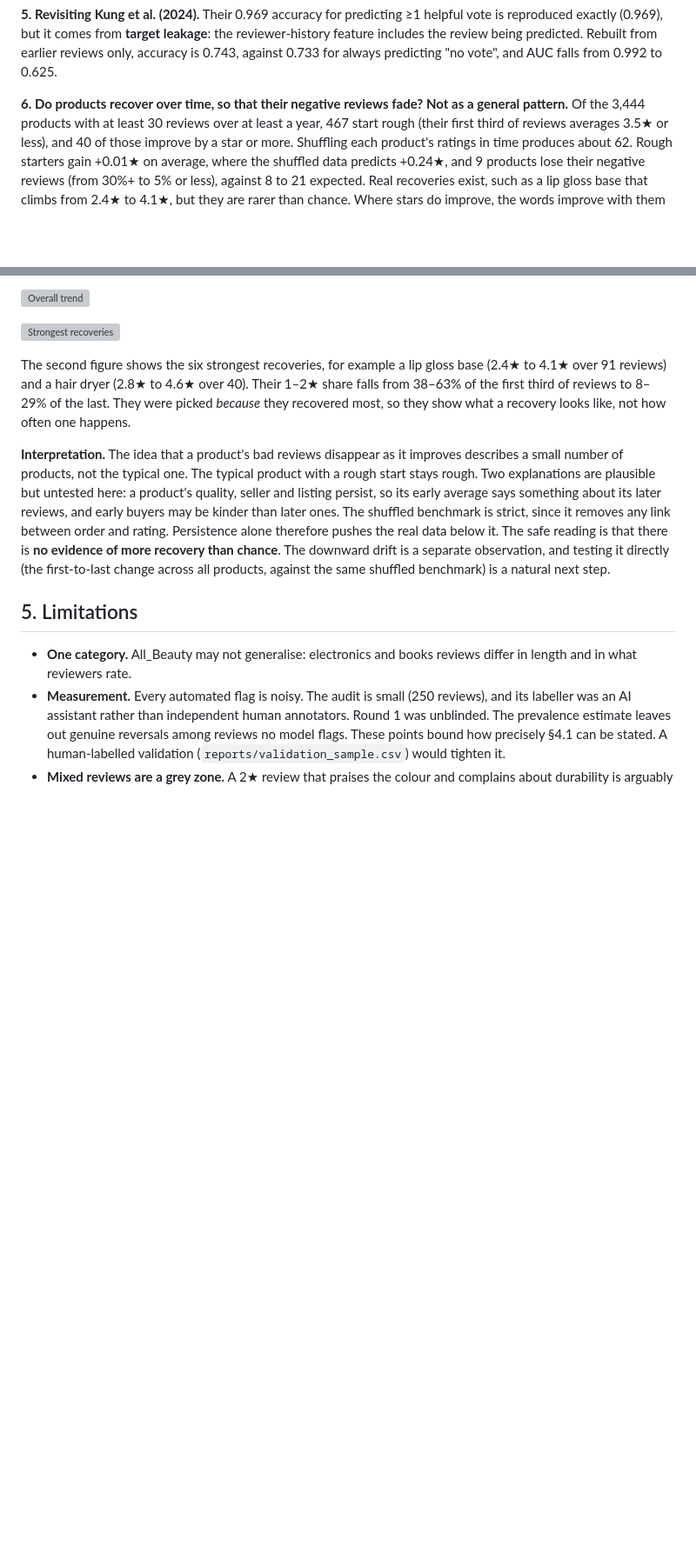
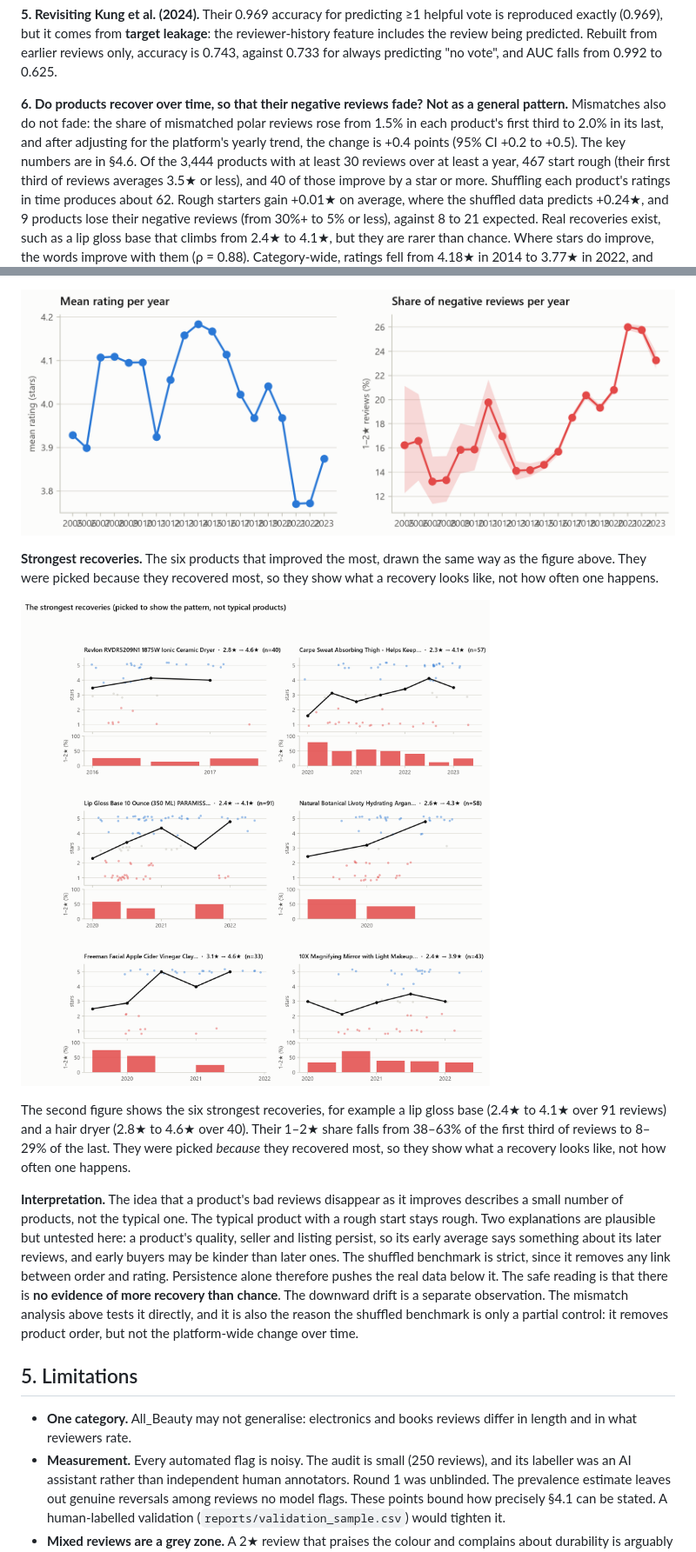
Before and after one commit to sammitbal/rating-sentiment, a Markdown page: reports/report.md, 2 parts joined by grey strips. Shown at 87% size. GitHub-like rendering; pictures changed too: reports/figures/07_overall_trend.png (added), reports/figures/07_top_improvers.png (added); blank space fills up the shorter version; grey boxes are pictures that could not be loaded.

```diff
--- a/reports/report.md
+++ b/reports/report.md
@@ -47,6 +47,9 @@ the review being predicted. Rebuilt from earlier reviews only, accuracy is 0.743
 always predicting "no vote", and AUC falls from 0.992 to 0.625.
 
 **6. Do products recover over time, so that their negative reviews fade?** **Not as a general pattern.**
+Mismatches also do not fade: the share of mismatched polar reviews rose from 1.5% in each product's first
+third to 2.0% in its last, and after adjusting for the platform's yearly trend, the change is +0.4 points
+(95% CI +0.2 to +0.5). The key numbers are in §4.6.
 Of the 3,444 products with at least 30 reviews over at least a year, 467 start rough (their first third
 of reviews averages 3.5★ or less), and 40 of those improve by a star or more. Shuffling each product's
 ratings in time produces about 62. Rough starters gain +0.01★ on average, where the shuffled data
@@ -394,4 +448,8 @@ stay at about 3.0★ (between 2.9★ and 3.1★), while the shuffled data climbs
 ![Overall trend](figures/07_overall_trend.png)
+
+**Strongest recoveries.** The six products that improved the most, drawn the same way as the figure
+above. They were picked because they recovered most, so they show what a recovery looks like, not how
+often one happens.
 
 ![Strongest recoveries](figures/07_top_improvers.png)
 
@@ -406,8 +464,9 @@ explanations are plausible but untested here: a product's quality, seller and li
 early average says something about its later reviews, and early buyers may be kinder than later ones.
 The shuffled benchmark is strict, since it removes any link between order and rating. Persistence alone
 therefore pushes the real data below it. The safe reading is that there is **no evidence of more
-recovery than chance**. The downward drift is a separate observation, and testing it directly (the
-first-to-last change across all products, against the same shuffled benchmark) is a natural next step.
+recovery than chance**. The downward drift is a separate observation. The mismatch analysis above tests it
+directly, and it is also the reason the shuffled benchmark is only a partial control: it removes product
+order, but not the platform-wide change over time.
 
 ## 5. Limitations
 
```
Also changed, not shown: other parts of reports/report.md (+62 -10 lines), reports/figures/07_mismatch_by_year.png (added), reports/figures/07_most_reviewed_product.png (added), reports/figures/07_recovery_curve.png (added), reports/figures/07_stars_vs_words.png (added), 3 other files.
